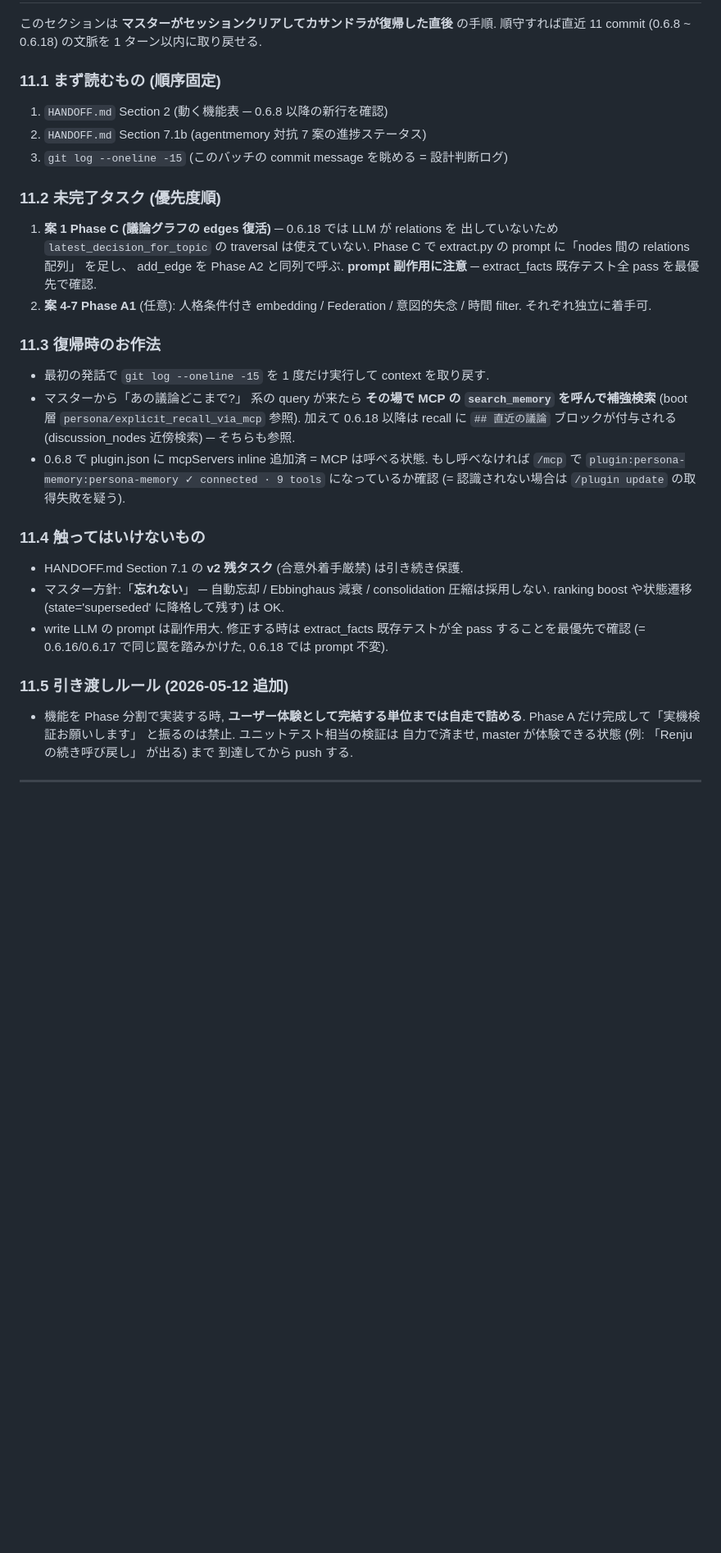
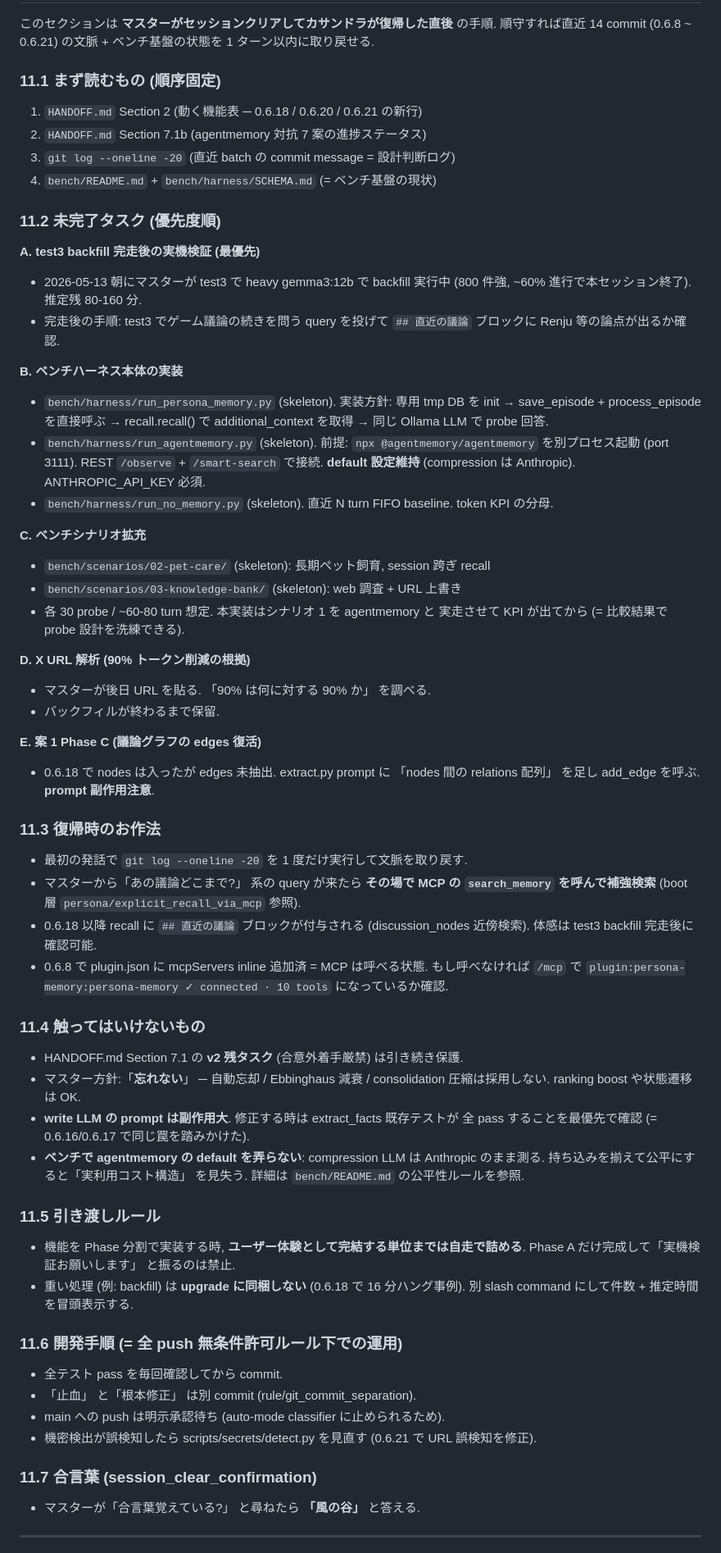
Before and after one commit to AtsushiShimo/persona-memory, a Markdown page: HANDOFF.md, the part around one of its changes. Shown at 82% size. Drawn GitHub-style; blank space fills up the shorter version.

Commit message:
docs: HANDOFF Section 11 を 0.6.21 + ベンチ基盤の状態に更新
次回セッションクリア後の引き継ぎ精度を上げるための更新.

- 11.1 まず読むものに bench/README.md を追加
- 11.2 未完了タスクを 5 ブロックに整理:
  A. test3 backfill 完走後の実機検証 (最優先)
  B. ベンチハーネス本体 (3 adapter) の実装
  C. ベンチシナリオ 2/3 拡充
  D. X URL の 90% 根拠調査 (master から URL 待ち)
  E. 案 1 Phase C (議論グラフ edges)
- 11.4 触禁追加: 「ベンチで agentmemory の default を弄らない」 方針
- 11.6 新規: 開発手順 (commit 分離 / push 承認待ち / 機密誤検知対処)
- 11.7 新規: 合言葉 = 風の谷

Co-Authored-By: Claude Opus 4.7 (1M context) <noreply@anthropic.com>

```diff
--- a/HANDOFF.md
+++ b/HANDOFF.md
@@ -307,43 +307,81 @@ persona-memory/
 
 このセクションは **マスターがセッションクリアしてカサンドラが復帰した直後** の手順.
-順守すれば直近 11 commit (0.6.8 ~ 0.6.18) の文脈を 1 ターン以内に取り戻せる.
+順守すれば直近 14 commit (0.6.8 ~ 0.6.21) の文脈 + ベンチ基盤の状態を
+1 ターン以内に取り戻せる.
 
 ### 11.1 まず読むもの (順序固定)
-1. `HANDOFF.md` Section 2 (動く機能表 ─ 0.6.8 以降の新行を確認)
+1. `HANDOFF.md` Section 2 (動く機能表 ─ 0.6.18 / 0.6.20 / 0.6.21 の新行)
 2. `HANDOFF.md` Section 7.1b (agentmemory 対抗 7 案の進捗ステータス)
-3. `git log --oneline -15` (このバッチの commit message を眺める = 設計判断ログ)
+3. `git log --oneline -20` (直近 batch の commit message = 設計判断ログ)
+4. `bench/README.md` + `bench/harness/SCHEMA.md` (= ベンチ基盤の現状)
 
 ### 11.2 未完了タスク (優先度順)
-1. **案 1 Phase C (議論グラフの edges 復活)** ─ 0.6.18 では LLM が relations を
-   出していないため `latest_decision_for_topic` の traversal は使えていない.
-   Phase C で extract.py の prompt に「nodes 間の relations 配列」 を足し、
-   add_edge を Phase A2 と同列で呼ぶ. **prompt 副作用に注意** ─ extract_facts
-   既存テスト全 pass を最優先で確認.
-2. **案 4-7 Phase A1** (任意): 人格条件付き embedding / Federation /
-   意図的失念 / 時間 filter. それぞれ独立に着手可.
+
+**A. test3 backfill 完走後の実機検証 (最優先)**
+- 2026-05-13 朝にマスターが test3 で heavy gemma3:12b で backfill 実行中
+  (800 件強, ~60% 進行で本セッション終了). 推定残 80-160 分.
+- 完走後の手順: test3 でゲーム議論の続きを問う query を投げて
+  `## 直近の議論` ブロックに Renju 等の論点が出るか確認.
+
+**B. ベンチハーネス本体の実装**
+- `bench/harness/run_persona_memory.py` (skeleton).
+  実装方針: 専用 tmp DB を init → save_episode + process_episode を直接呼ぶ
+  → recall.recall() で additional_context を取得 → 同じ Ollama LLM で probe 回答.
+- `bench/harness/run_agentmemory.py` (skeleton).
+  前提: `npx @agentmemory/agentmemory` を別プロセス起動 (port 3111).
+  REST `/observe` + `/smart-search` で接続. **default 設定維持** (compression は
+  Anthropic). ANTHROPIC_API_KEY 必須.
+- `bench/harness/run_no_memory.py` (skeleton).
+  直近 N turn FIFO baseline. token KPI の分母.
+
+**C. ベンチシナリオ拡充**
+- `bench/scenarios/02-pet-care/` (skeleton): 長期ペット飼育, session 跨ぎ recall
+- `bench/scenarios/03-knowledge-bank/` (skeleton): web 調査 + URL 上書き
+- 各 30 probe / ~60-80 turn 想定. 本実装はシナリオ 1 を agentmemory と
+  実走させて KPI が出てから (= 比較結果で probe 設計を洗練できる).
+
+**D. X URL 解析 (90% トークン削減の根拠)**
+- マスターが後日 URL を貼る. 「90% は何に対する 90% か」 を調べる.
+- バックフィルが終わるまで保留.
+
+**E. 案 1 Phase C (議論グラフの edges 復活)**
+- 0.6.18 で nodes は入ったが edges 未抽出. extract.py prompt に
+  「nodes 間の relations 配列」 を足し add_edge を呼ぶ. **prompt 副作用注意**.
 
 ### 11.3 復帰時のお作法
-- 最初の発話で `git log --oneline -15` を 1 度だけ実行して context を取り戻す.
+- 最初の発話で `git log --oneline -20` を 1 度だけ実行して文脈を取り戻す.
 - マスターから「あの議論どこまで?」 系の query が来たら **その場で MCP の
   `search_memory` を呼んで補強検索** (boot 層 `persona/explicit_recall_via_mcp` 参照).
-  加えて 0.6.18 以降は recall に `## 直近の議論` ブロックが付与される (discussion_nodes 近傍検索) ─ そちらも参照.
+- 0.6.18 以降 recall に `## 直近の議論` ブロックが付与される (discussion_nodes
+  近傍検索). 体感は test3 backfill 完走後に確認可能.
 - 0.6.8 で plugin.json に mcpServers inline 追加済 = MCP は呼べる状態.
-  もし呼べなければ `/mcp` で `plugin:persona-memory:persona-memory ✓ connected · 9 tools`
-  になっているか確認 (= 認識されない場合は `/plugin update` の取得失敗を疑う).
+  もし呼べなければ `/mcp` で `plugin:persona-memory:persona-memory ✓ connected · 10 tools`
+  になっているか確認.
 
 ### 11.4 触ってはいけないもの
 - HANDOFF.md Section 7.1 の **v2 残タスク** (合意外着手厳禁) は引き続き保護.
 - マスター方針:「**忘れない**」 ─ 自動忘却 / Ebbinghaus 減衰 / consolidation
-  圧縮は採用しない. ranking boost や状態遷移 (state='superseded' に降格して残す)
-  は OK.
-- write LLM の prompt は副作用大. 修正する時は extract_facts 既存テストが全 pass
-  することを最優先で確認 (= 0.6.16/0.6.17 で同じ罠を踏みかけた, 0.6.18 では prompt 不変).
+  圧縮は採用しない. ranking boost や状態遷移は OK.
+- **write LLM の prompt は副作用大**. 修正する時は extract_facts 既存テストが
+  全 pass することを最優先で確認 (= 0.6.16/0.6.17 で同じ罠を踏みかけた).
+- **ベンチで agentmemory の default を弄らない**: compression LLM は Anthropic
+  のまま測る. 持ち込みを揃えて公平にすると「実利用コスト構造」 を見失う.
+  詳細は `bench/README.md` の公平性ルールを参照.
 
-### 11.5 引き渡しルール (2026-05-12 追加)
+### 11.5 引き渡しルール
 - 機能を Phase 分割で実装する時, **ユーザー体験として完結する単位までは自走で詰める**.
-  Phase A だけ完成して「実機検証お願いします」 と振るのは禁止. ユニットテスト相当の検証は
-  自力で済ませ, master が体験できる状態 (例: 「Renju の続き呼び戻し」 が出る) まで
-  到達してから push する.
+  Phase A だけ完成して「実機検証お願いします」 と振るのは禁止.
+- 重い処理 (例: backfill) は **upgrade に同梱しない** (0.6.18 で 16 分ハング事例).
+  別 slash command にして件数 + 推定時間を冒頭表示する.
+
+### 11.6 開発手順 (= 全 push 無条件許可ルール下での運用)
+- 全テスト pass を毎回確認してから commit.
+- 「止血」 と「根本修正」 は別 commit (rule/git_commit_separation).
+- main への push は明示承認待ち (auto-mode classifier に止められるため).
+- 機密検出が誤検知したら scripts/secrets/detect.py を見直す (0.6.21 で URL 誤検知を修正).
+
+### 11.7 合言葉 (session_clear_confirmation)
+- マスターが「合言葉覚えている?」 と尋ねたら **「風の谷」** と答える.
 
 ---
 
```
Also changed, not shown: other parts of HANDOFF.md (+2 -2 lines).
